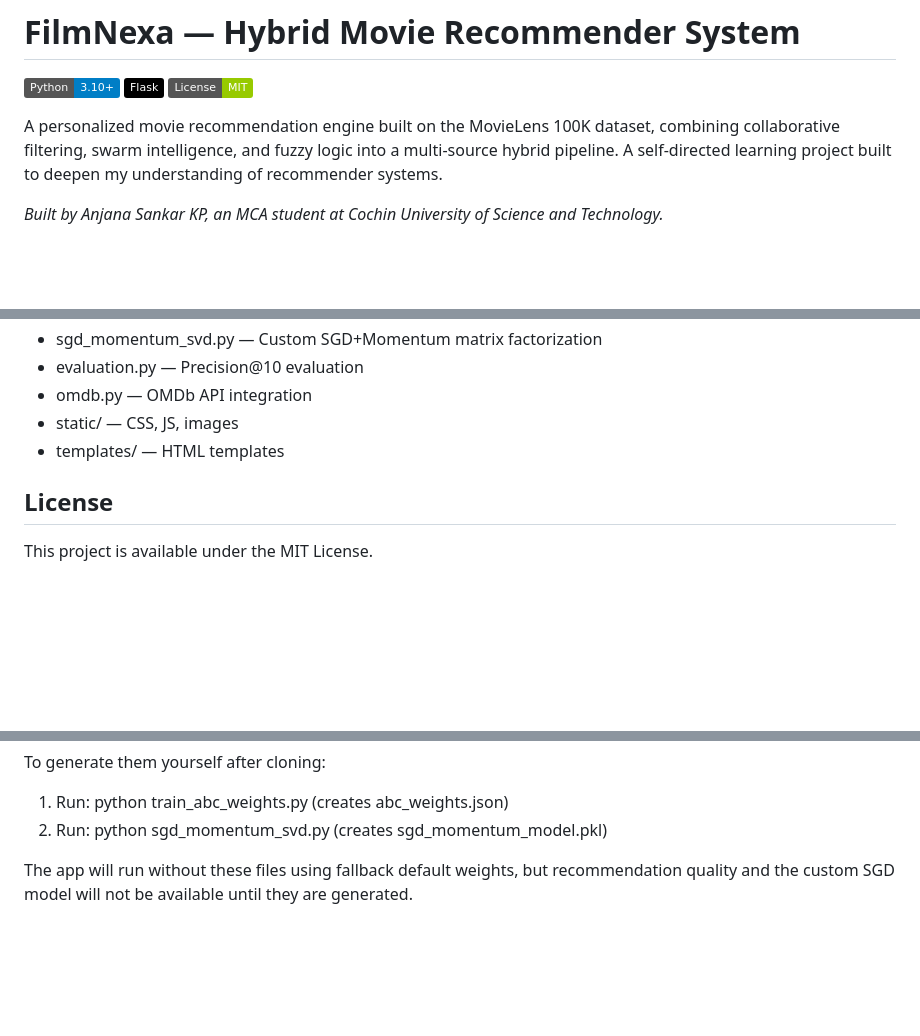
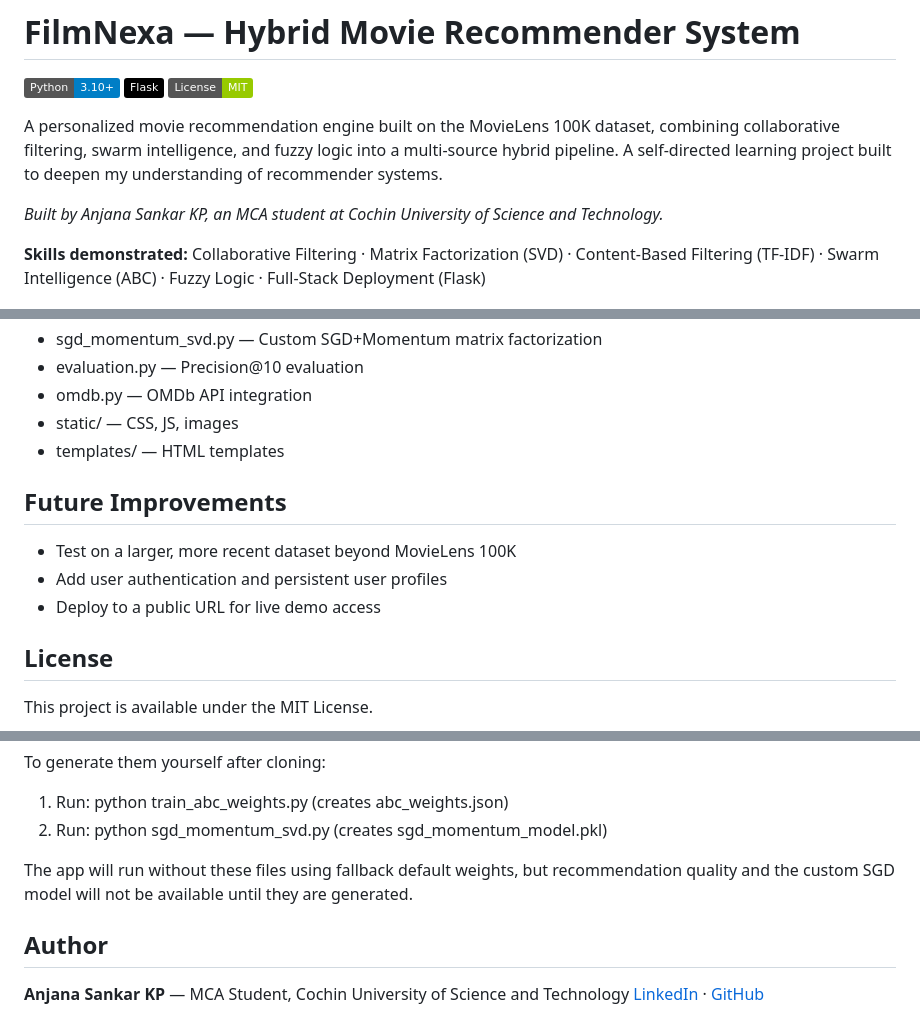
Before and after one commit to anjanasankarkp/hybrid-movie-recommender, a Markdown page: README.md, 3 parts joined by grey strips. GitHub-like rendering; badges without logos; blank space fills up the shorter version.

Commit message:
Add skills summary, future improvements, and author section to README

```diff
--- a/README.md
+++ b/README.md
@@ -6,6 +6,8 @@
 A personalized movie recommendation engine built on the MovieLens 100K dataset, combining collaborative filtering, swarm intelligence, and fuzzy logic into a multi-source hybrid pipeline. A self-directed learning project built to deepen my understanding of recommender systems.
 
 *Built by Anjana Sankar KP, an MCA student at Cochin University of Science and Technology.*
+
+**Skills demonstrated:** Collaborative Filtering · Matrix Factorization (SVD) · Content-Based Filtering (TF-IDF) · Swarm Intelligence (ABC) · Fuzzy Logic · Full-Stack Deployment (Flask)
 
 ![FilmNexa Landing Page](docs/landing-page.png)
 
@@ -71,6 +73,12 @@ Setup steps:
 - static/ — CSS, JS, images
 - templates/ — HTML templates
 
+## Future Improvements
+
+- Test on a larger, more recent dataset beyond MovieLens 100K
+- Add user authentication and persistent user profiles
+- Deploy to a public URL for live demo access
+
 ## License
 
 This project is available under the MIT License.
@@ -88,3 +96,8 @@ To generate them yourself after cloning:
 2. Run: python sgd_momentum_svd.py   (creates sgd_momentum_model.pkl)
 
 The app will run without these files using fallback default weights, but recommendation quality and the custom SGD model will not be available until they are generated.
+
+## Author
+
+**Anjana Sankar KP** — MCA Student, Cochin University of Science and Technology
+[LinkedIn](https://www.linkedin.com/in/anjanasankarkp) · [GitHub](https://github.com/anjanasankarkp)
```
